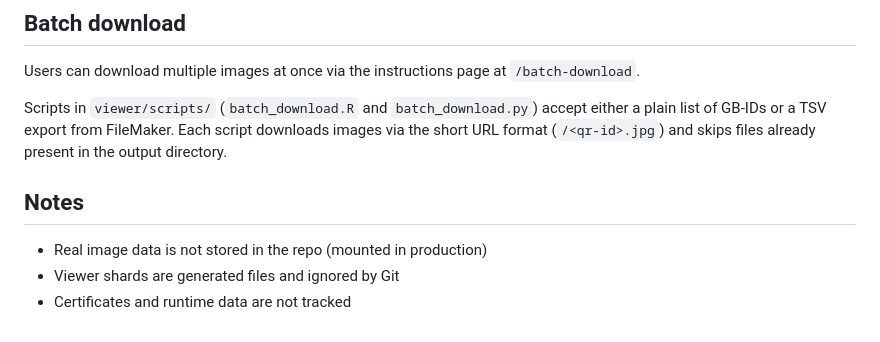
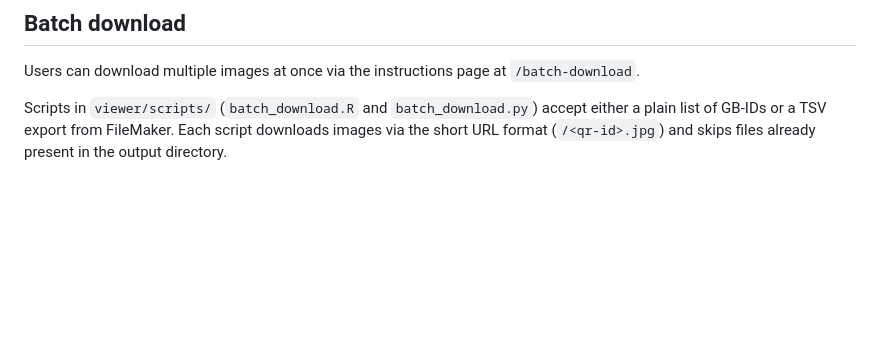
Before and after one commit to herbarium-gb/herbarium-platform, a Markdown page: README.md, the part around the change. Drawn GitHub-style; blank space fills up the shorter version.

Commit message:
README: remove Notes section
Co-Authored-By: Claude Sonnet 4.6 <noreply@anthropic.com>

```diff
--- a/README.md
+++ b/README.md
@@ -131,9 +131,3 @@ Note: sizes above 3999px are blocked.
 Users can download multiple images at once via the instructions page at `/batch-download`.
 
 Scripts in `viewer/scripts/` (`batch_download.R` and `batch_download.py`) accept either a plain list of GB-IDs or a TSV export from FileMaker. Each script downloads images via the short URL format (`/<qr-id>.jpg`) and skips files already present in the output directory.
-
-## Notes
-
-- Real image data is not stored in the repo (mounted in production)
-- Viewer shards are generated files and ignored by Git
-- Certificates and runtime data are not tracked
```
